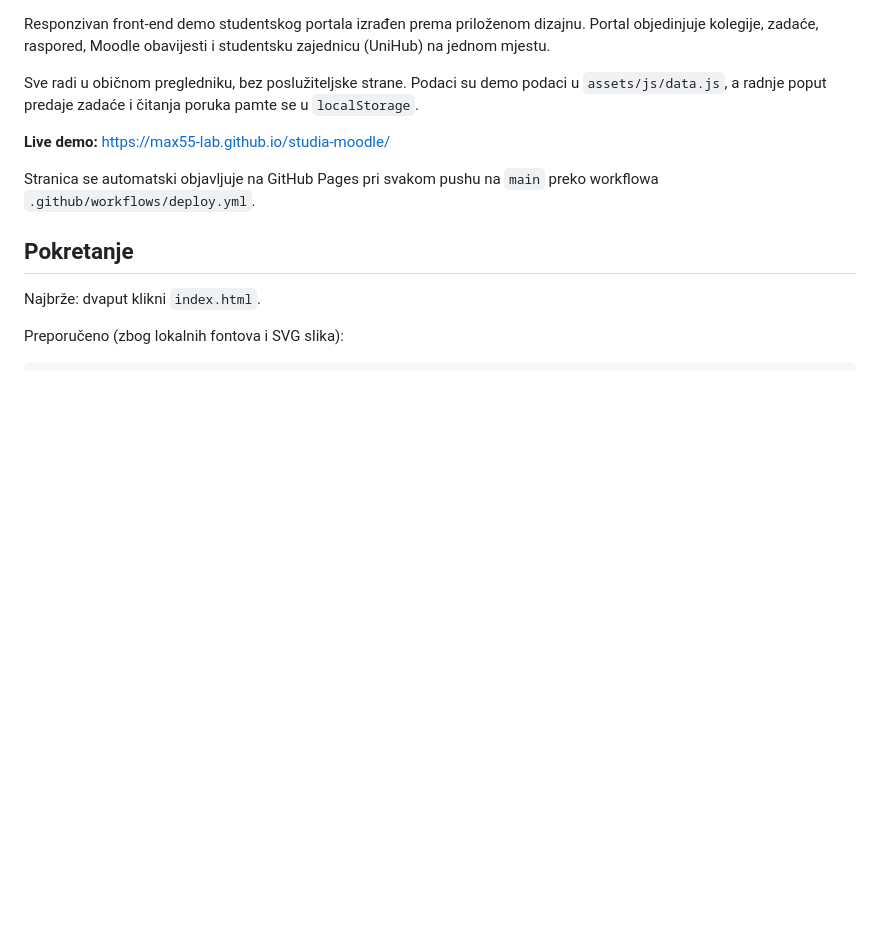
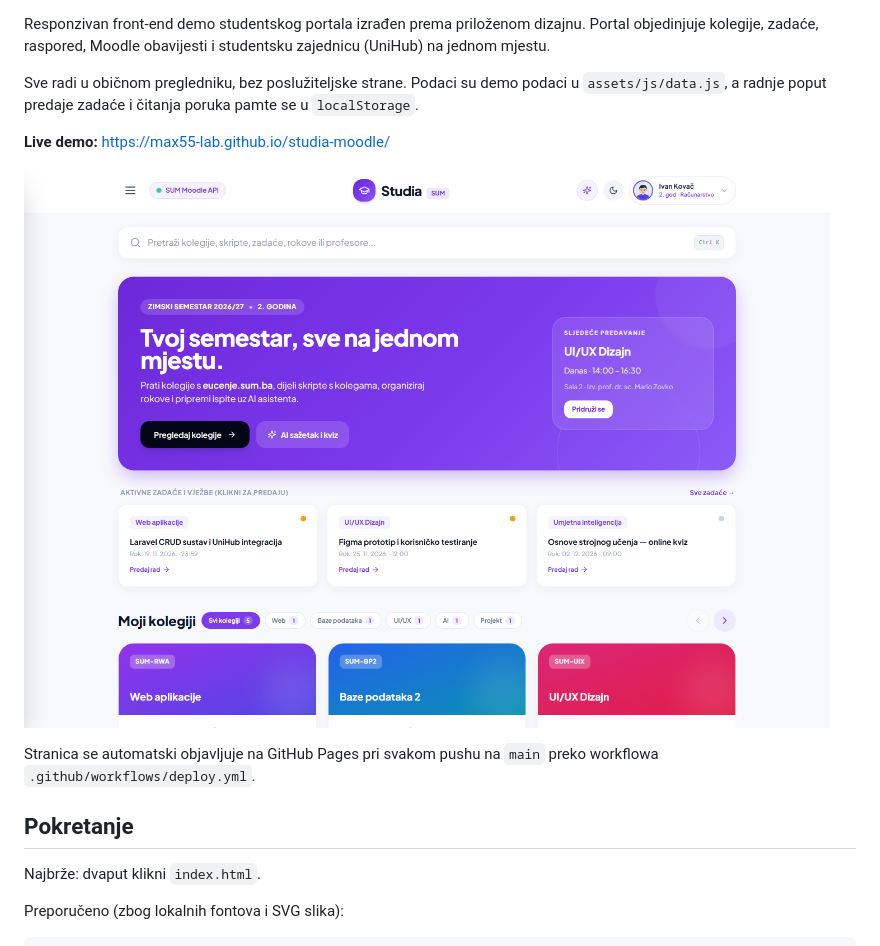
Before and after one commit to Max55-lab/studia-moodle, a Markdown page: README.md, the part around one of its changes. Drawn GitHub-style; pictures changed too: docs/preview.png (added); blank space fills up the shorter version.

Commit message:
Dodaj live link, status deploya i pregled portala u README

```diff
--- a/README.md
+++ b/README.md
@@ -9,6 +11,8 @@ u `assets/js/data.js`, a radnje poput predaje zadaće i čitanja poruka pamte se
 `localStorage`.
 
 **Live demo:** <https://max55-lab.github.io/studia-moodle/>
+
+![Pregled nadzorne ploče](docs/preview.png)
 
 Stranica se automatski objavljuje na GitHub Pages pri svakom pushu na `main`
 preko workflowa `.github/workflows/deploy.yml`.
```
Also changed, not shown: other parts of README.md (+2 -0 lines).
